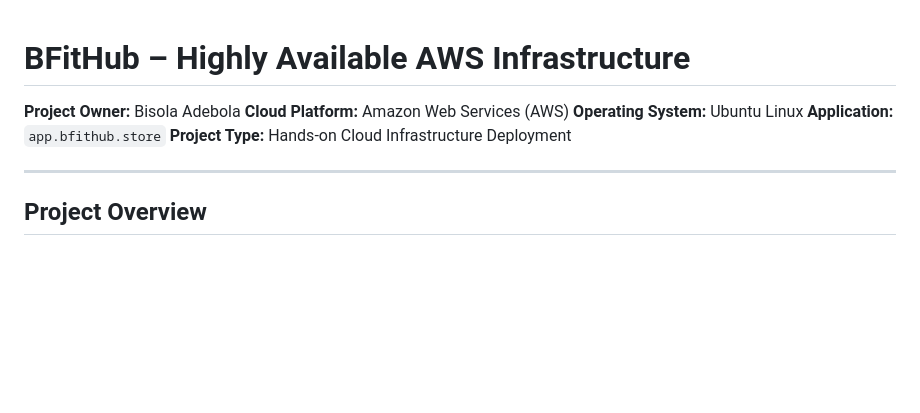
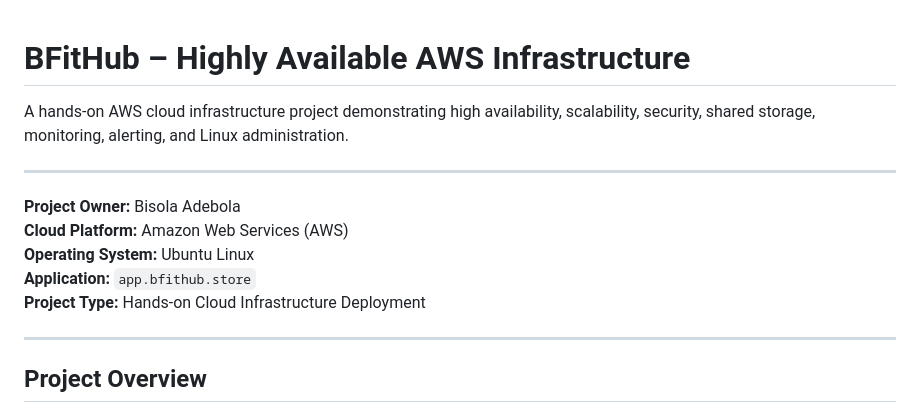
Before and after one commit to bisolaadebola/BFitHub-AWS-High-Availability, a Markdown page: README.md, the part around the change. GitHub-like rendering; blank space fills up the shorter version.

```diff
--- a/README.md
+++ b/README.md
@@ -1,10 +1,15 @@
 # BFitHub – Highly Available AWS Infrastructure
+
+A hands-on AWS cloud infrastructure project demonstrating high availability, scalability, security, shared storage, monitoring, alerting, and Linux administration.
+
+---
 
 **Project Owner:** Bisola Adebola
 **Cloud Platform:** Amazon Web Services (AWS)
 **Operating System:** Ubuntu Linux
 **Application:** `app.bfithub.store`
 **Project Type:** Hands-on Cloud Infrastructure Deployment
+
 
 ---
 
```
